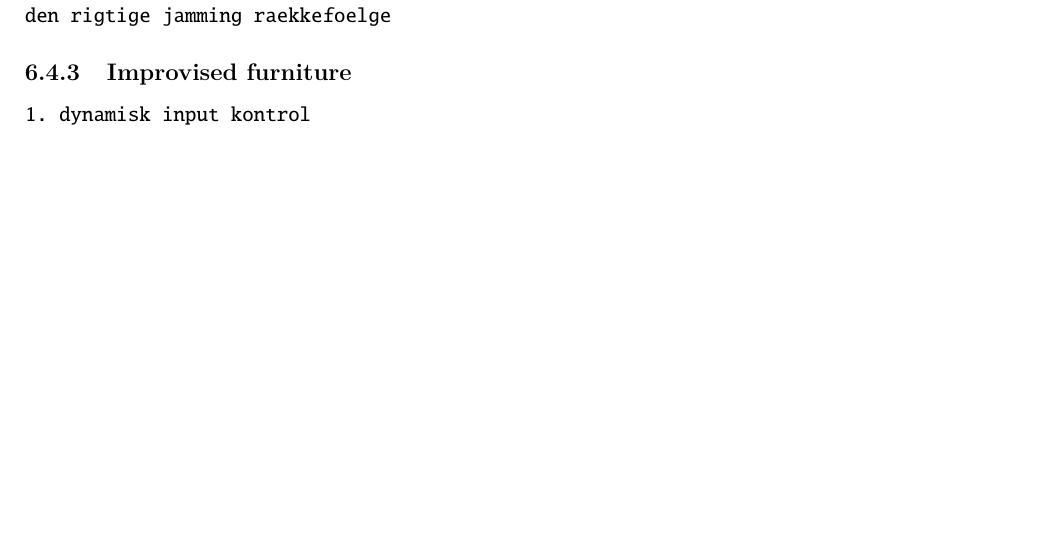
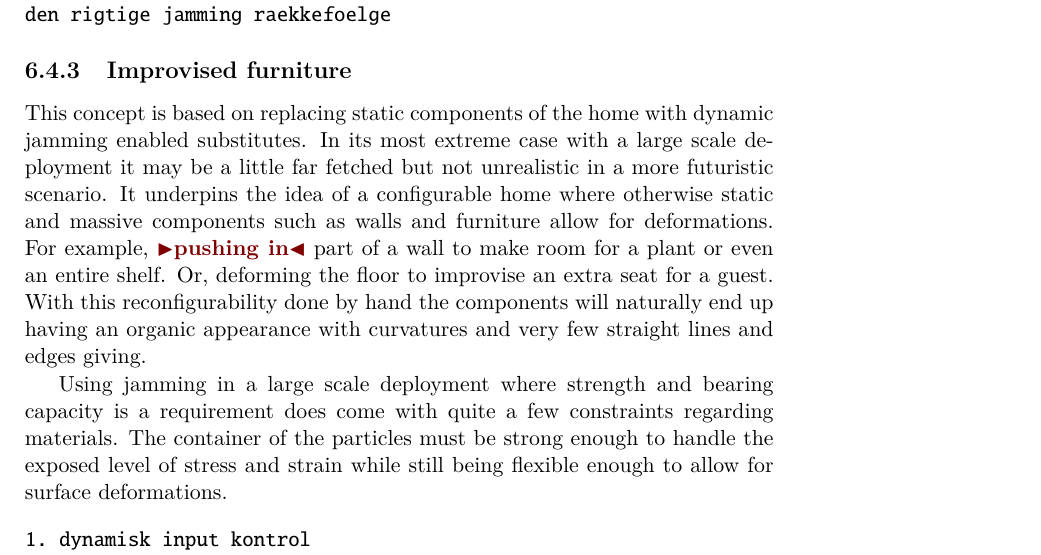
Before and after one commit to stefanbugge/thesis, a LaTeX thesis (thesis.tex, which reads jamming/concepts.tex): part of page 59 of 100, cut so that both start at the same text, the shorter picture padded with empty space. Compiled offline with pdfLaTeX.

Commit message:
concepts updated

```diff
--- a/jamming/concepts.tex
+++ b/jamming/concepts.tex
@@ -84,7 +84,15 @@ den rigtige jamming raekkefoelge
 \subsection{Improvised furniture}
 \label{ch:jamming:concepts:improvised_furniture}
 
+This concept is based on replacing static components of the home with dynamic jamming enabled substitutes.
+In its most extreme case with a large scale deployment it may be a little far fetched but not unrealistic in a more futuristic scenario.
+It underpins the idea of a configurable home where otherwise static and massive components such as walls and furniture allow for deformations.
+For example, \todo{pushing in} part of a wall to make room for a plant or even an entire shelf.
+Or, deforming the floor to improvise an extra seat for a guest.
+With this reconfigurability done by hand the components will naturally end up having an organic appearance with curvatures and very few straight lines and edges giving.
 
+Using jamming in a large scale deployment where strength and bearing capacity is a requirement does come with quite a few constraints regarding materials.
+The container of the particles must be strong enough to handle the exposed level of stress and strain while still being flexible enough to allow for surface deformations.
 
 \begin{verbatim}
 1. dynamisk input kontrol
```
